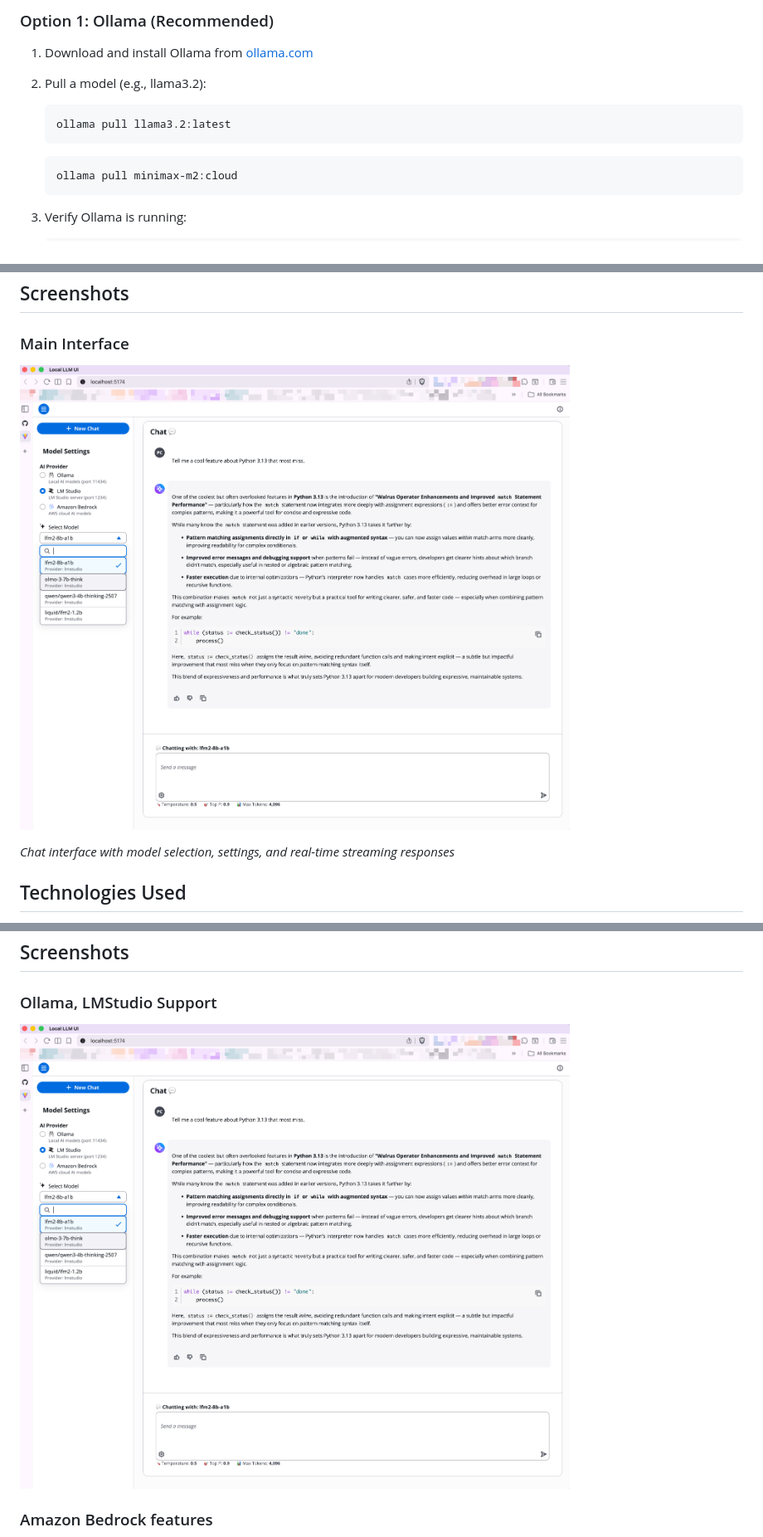
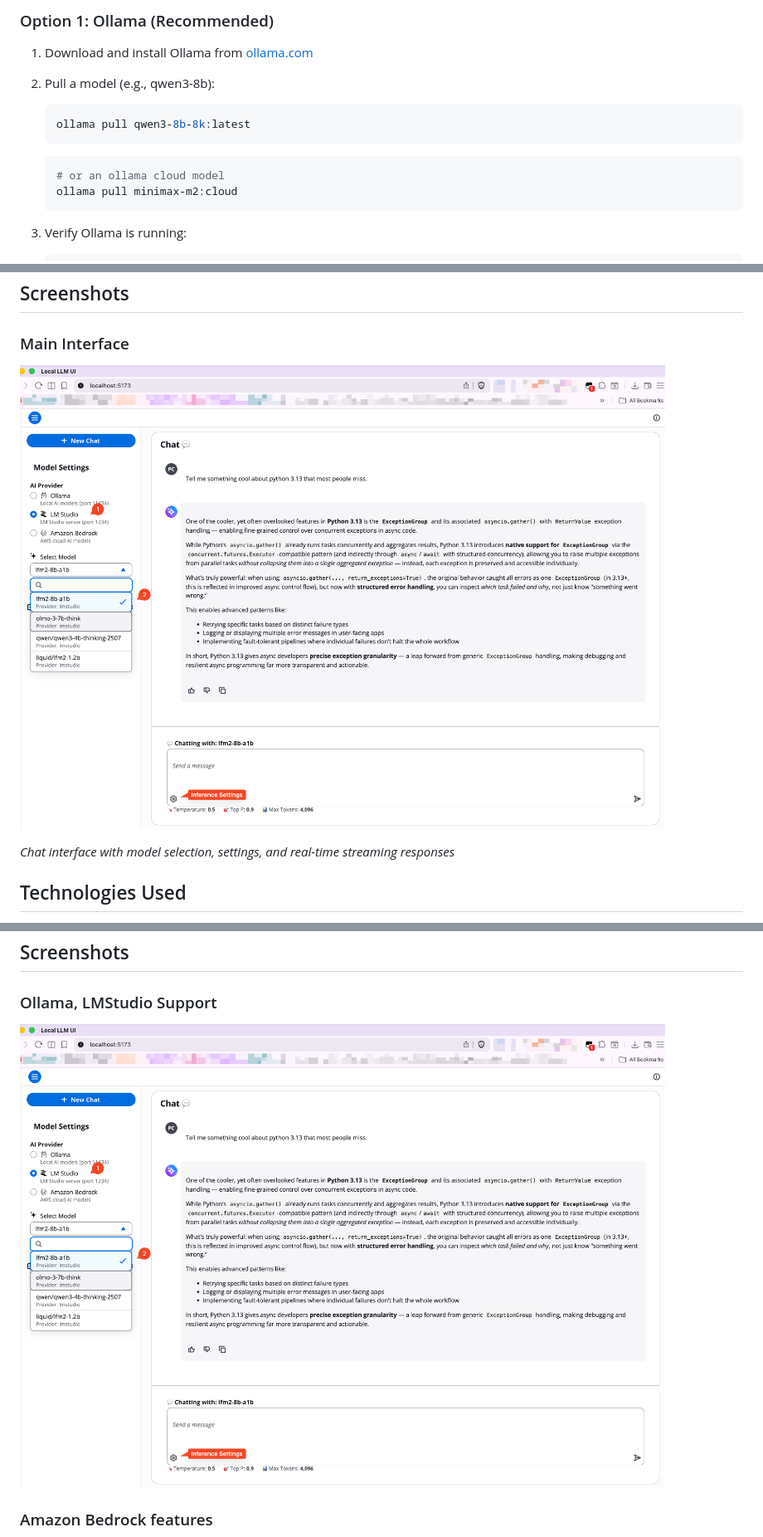
Before and after one commit to praveenc/local-llm-ui, a Markdown page: README.md, 3 parts joined by grey strips. Shown at 83% size. Rendered like a GitHub page; pictures changed too: .github/images/local-llm-ui-ex1.png.

Commit message:
docs(readme): Updated README with preferences changes. Updated screenshot

````diff
--- a/README.md
+++ b/README.md
@@ -53,13 +54,14 @@ Before running this application, ensure you have the following installed:
 
 1. Download and install Ollama from [ollama.com](https://ollama.com)
 
-2. Pull a model (e.g., llama3.2):
+2. Pull a model (e.g., qwen3-8b):
 
    ```bash
-   ollama pull llama3.2:latest
+   ollama pull qwen3-8b-8k:latest
    ```
 
    ```bash
+   # or an ollama cloud model
    ollama pull minimax-m2:cloud
    ```
 
````
Also changed, not shown: other parts of README.md (+18 -1 lines).
